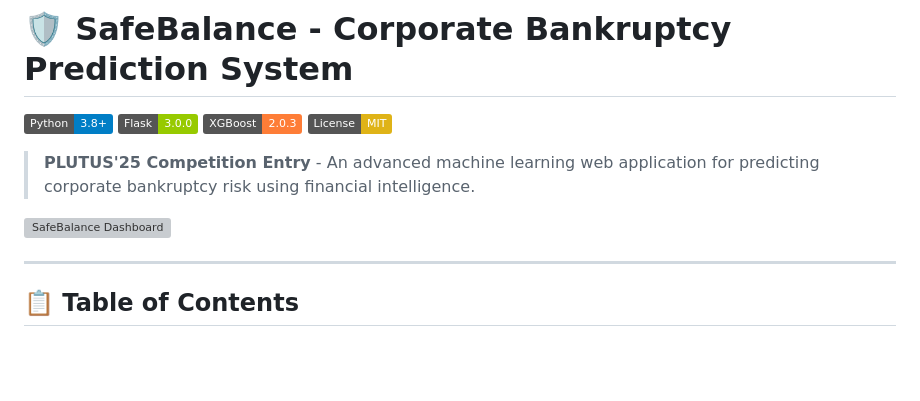
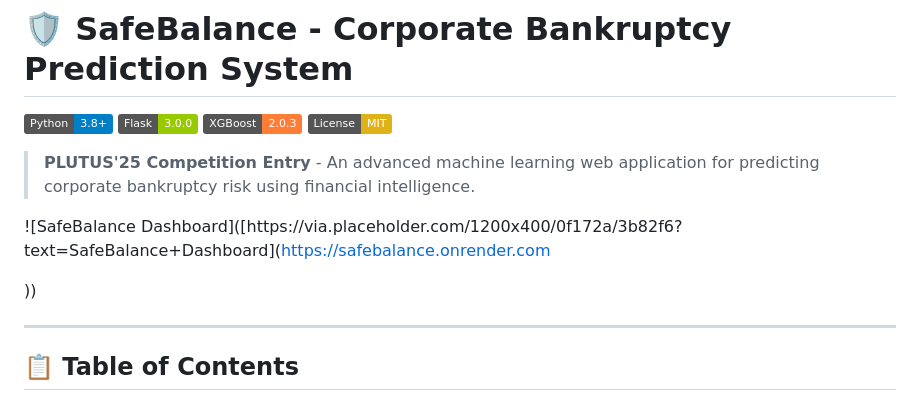
Before and after one commit to surajsingh8204/safebalance, a Markdown page: README.md, the part around the change. Drawn GitHub-style; badges without logos; blank space fills up the shorter version; grey boxes are pictures that could not be loaded.

Commit message:
Correct SafeBalance Dashboard image link
Fix image link for SafeBalance Dashboard in README.

```diff
--- a/README.md
+++ b/README.md
@@ -7,7 +7,9 @@
 
 > **PLUTUS'25 Competition Entry** - An advanced machine learning web application for predicting corporate bankruptcy risk using financial intelligence.
 
-![SafeBalance Dashboard](https://via.placeholder.com/1200x400/0f172a/3b82f6?text=SafeBalance+Dashboard)
+![SafeBalance Dashboard]([https://via.placeholder.com/1200x400/0f172a/3b82f6?text=SafeBalance+Dashboard](https://safebalance.onrender.com
+
+))
 
 ---
 
```
